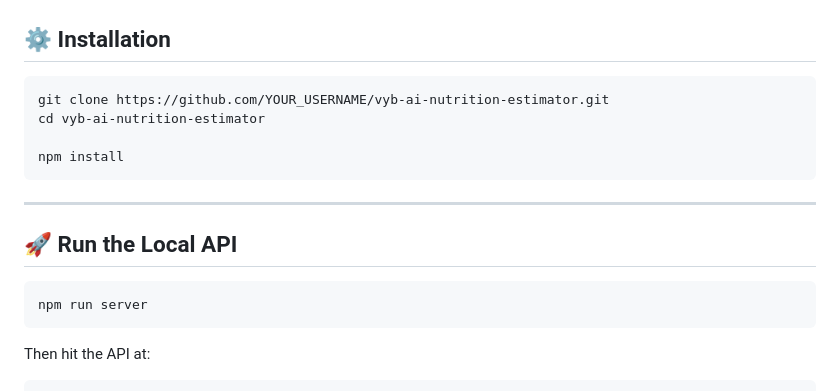
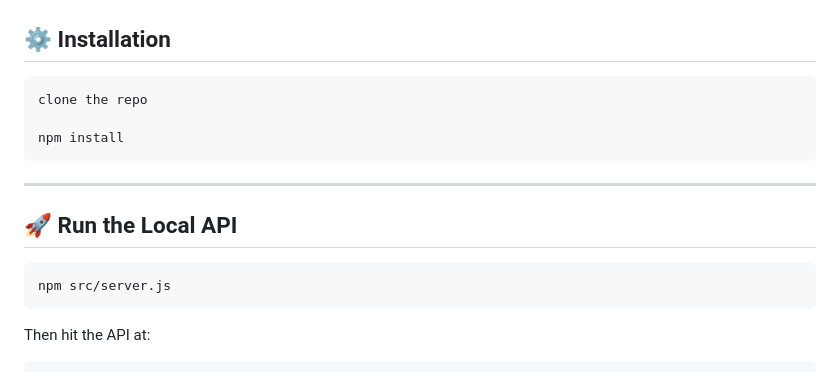
Before and after one commit to 1-aditya-2/Nutrtion-Estimator, a Markdown page: Readme.md, the part around the change. Drawn GitHub-style.

````diff
--- a/Readme.md
+++ b/Readme.md
@@ -42,8 +42,7 @@ vyb-ai-nutrition-estimator/
 ## ⚙️ Installation
 
 ```bash
-git clone https://github.com/YOUR_USERNAME/vyb-ai-nutrition-estimator.git
-cd vyb-ai-nutrition-estimator
+clone the repo
 
 npm install
 ```
@@ -53,7 +52,7 @@ npm install
 ## 🚀 Run the Local API
 
 ```bash
-npm run server
+npm src/server.js
 ```
 
 Then hit the API at:
````
